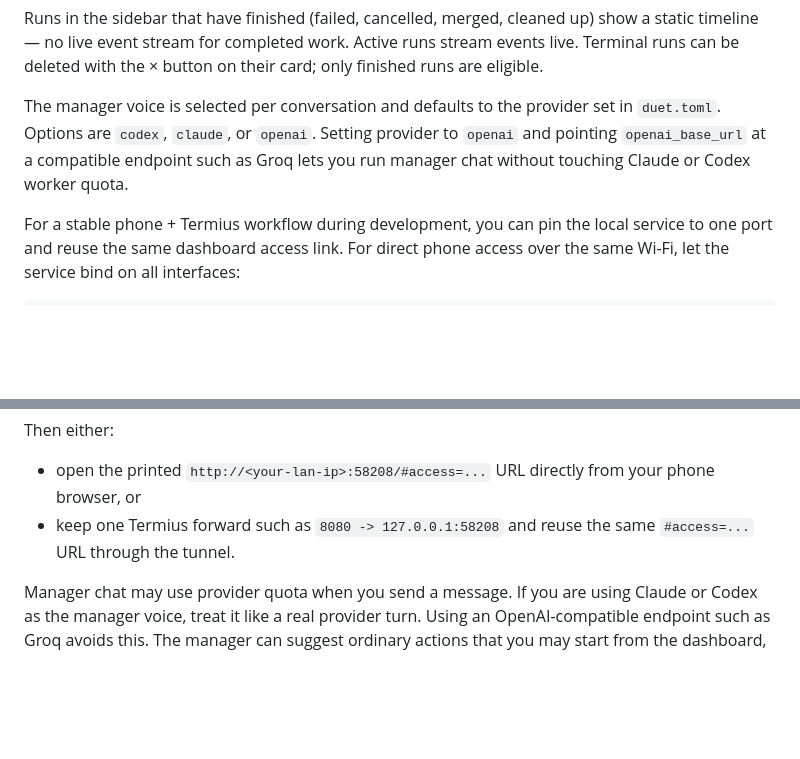
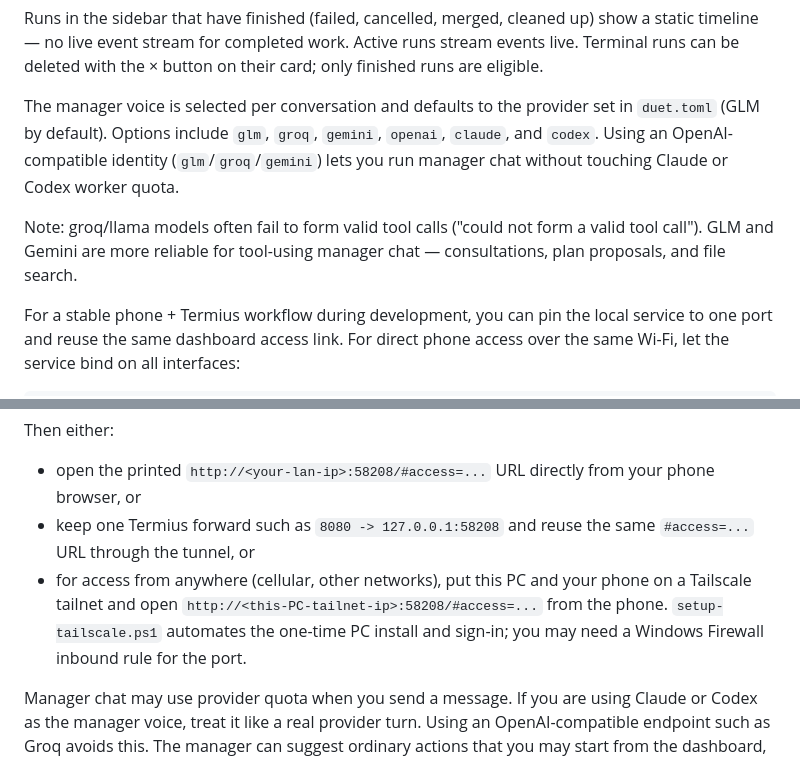
Before and after one commit to nhyiramante1/Local-Dual-Agent, a Markdown page: README.md, 2 parts joined by grey strips. Rendered like a GitHub page; blank space fills up the shorter version.

```diff
--- a/README.md
+++ b/README.md
@@ -393,9 +412,14 @@ stream events live. Terminal runs can be deleted with the × button on their
 card; only finished runs are eligible.
 
 The manager voice is selected per conversation and defaults to the provider set
-in `duet.toml`. Options are `codex`, `claude`, or `openai`. Setting provider
-to `openai` and pointing `openai_base_url` at a compatible endpoint such as
-Groq lets you run manager chat without touching Claude or Codex worker quota.
+in `duet.toml` (GLM by default). Options include `glm`, `groq`, `gemini`,
+`openai`, `claude`, and `codex`. Using an OpenAI-compatible identity
+(`glm`/`groq`/`gemini`) lets you run manager chat without touching Claude or
+Codex worker quota.
+
+Note: groq/llama models often fail to form valid tool calls ("could not form a
+valid tool call"). GLM and Gemini are more reliable for tool-using manager chat
+— consultations, plan proposals, and file search.
 
 For a stable phone + Termius workflow during development, you can pin the local
 service to one port and reuse the same dashboard access link. For direct phone
@@ -415,7 +439,12 @@ Then either:
 - open the printed `http://<your-lan-ip>:58208/#access=...` URL directly from
   your phone browser, or
 - keep one Termius forward such as `8080 -> 127.0.0.1:58208` and reuse the
-  same `#access=...` URL through the tunnel.
+  same `#access=...` URL through the tunnel, or
+- for access from anywhere (cellular, other networks), put this PC and your
+  phone on a Tailscale tailnet and open
+  `http://<this-PC-tailnet-ip>:58208/#access=...` from the phone.
+  `setup-tailscale.ps1` automates the one-time PC install and sign-in; you may
+  need a Windows Firewall inbound rule for the port.
 
 Manager chat may use provider quota when you send a message. If you are using
 Claude or Codex as the manager voice, treat it like a real provider turn. Using
```
Also changed, not shown: other parts of README.md (+41 -15 lines).
